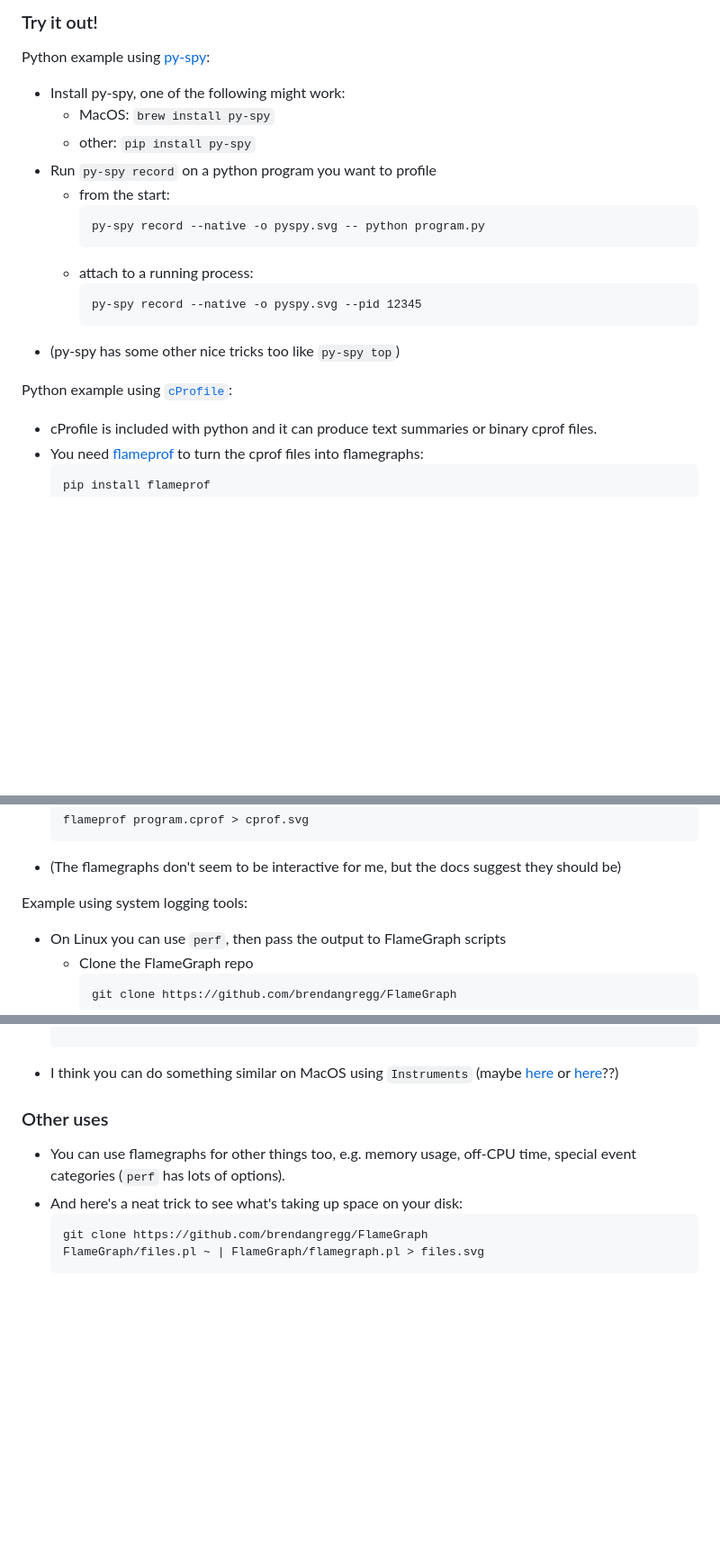
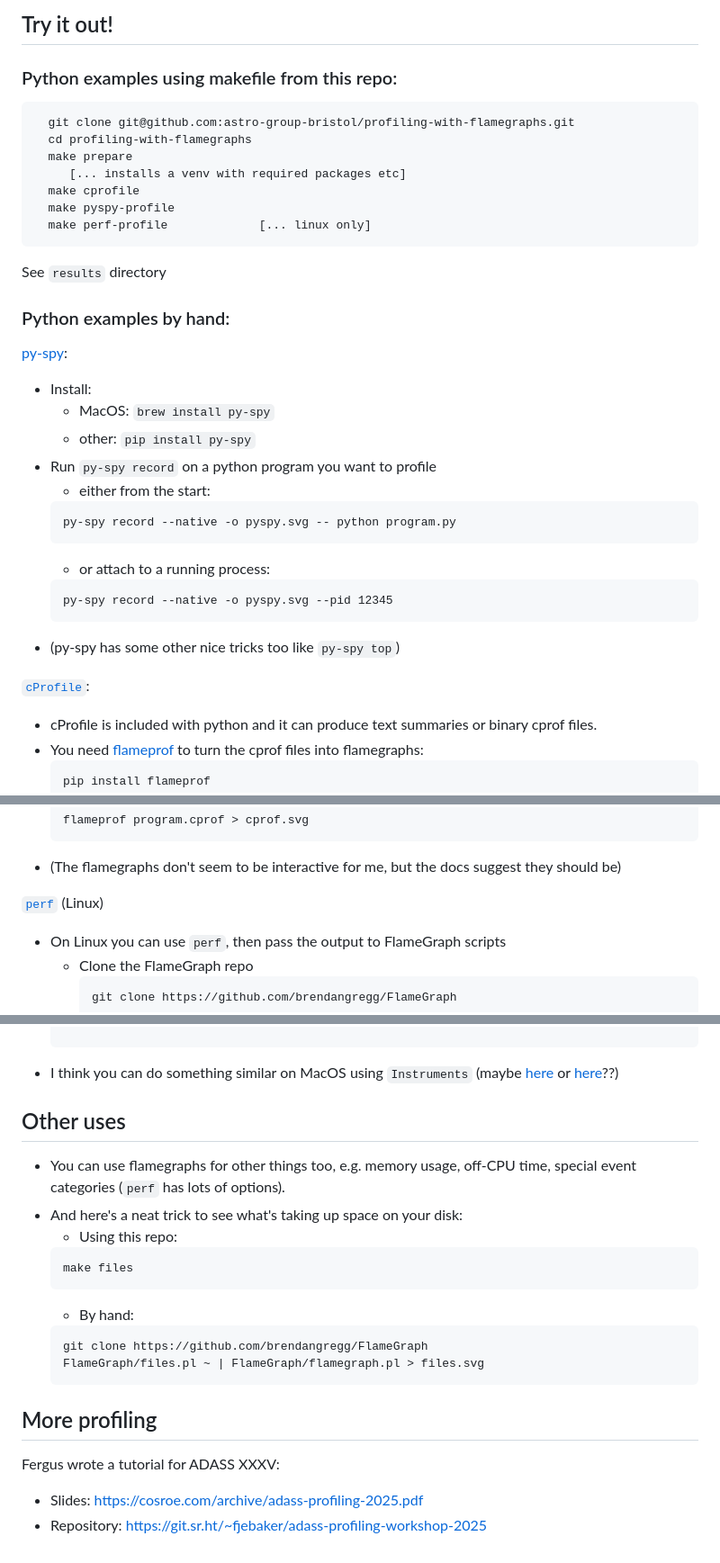
Before and after one commit to astro-group-bristol/profiling-with-flamegraphs, a Markdown page: README.md, 3 parts joined by grey strips. Shown at 90% size. Drawn GitHub-style; blank space fills up the shorter version.

````diff
--- a/README.md
+++ b/README.md
@@ -88,22 +88,38 @@ Example outputs:
 
-### Try it out!
+## Try it out!
 
-Python example using [py-spy](https://github.com/benfred/py-spy):
-- Install py-spy, one of the following might work:
+### Python examples using makefile from this repo:
+
+```
+  git clone git@github.com:astro-group-bristol/profiling-with-flamegraphs.git
+  cd profiling-with-flamegraphs
+  make prepare
+     [... installs a venv with required packages etc]
+  make cprofile
+  make pyspy-profile
+  make perf-profile             [... linux only]
+```
+See `results` directory
+
+### Python examples by hand:
+
+[py-spy](https://github.com/benfred/py-spy):
+
+- Install:
   - MacOS: `brew install py-spy`
   - other: `pip install py-spy`
 - Run `py-spy record` on a python program you want to profile
-  - from the start:
-    ```
-    py-spy record --native -o pyspy.svg -- python program.py
-    ```
-  - attach to a running process:
-    ```
-    py-spy record --native -o pyspy.svg --pid 12345
-    ```
+  - either from the start:
+  ```
+  py-spy record --native -o pyspy.svg -- python program.py
+  ```
+  - or attach to a running process:
+  ```
+  py-spy record --native -o pyspy.svg --pid 12345
+  ```
 - (py-spy has some other nice tricks too like `py-spy top`)
 
-Python example using
+
 [`cProfile`](https://docs.python.org/3/library/profile.html):
 - cProfile is included with python and it can produce text summaries
   or binary cprof files.
@@ -122,7 +138,7 @@ Python example using
 - (The flamegraphs don't seem to be interactive for me, but the docs
   suggest they should be)
 
-Example using system logging tools:
+[`perf`](https://perfwiki.github.io/main/) (Linux)
 - On Linux you can use `perf`, then pass the output to FlameGraph scripts
   - Clone the FlameGraph repo
     ```
@@ -145,12 +161,23 @@ Example using system logging tools:
    or [here](https://carol-nichols.com/2015/12/09/rust-profiling-on-osx-cpu-time/)??)
 
 
-### Other uses
+## Other uses
 
 - You can use flamegraphs for other things too, e.g.  memory usage,
   off-CPU time, special event categories (`perf` has lots of options).
 - And here's a neat trick to see what's taking up space on your disk:
+  - Using this repo:
+  ```
+  make files
+  ```
+  - By hand:
   ```
   git clone https://github.com/brendangregg/FlameGraph
   FlameGraph/files.pl ~ | FlameGraph/flamegraph.pl > files.svg
   ```
+
+## More profiling
+
+Fergus wrote a tutorial for ADASS XXXV:
+- Slides: https://cosroe.com/archive/adass-profiling-2025.pdf
+- Repository: https://git.sr.ht/~fjebaker/adass-profiling-workshop-2025
````
Also changed, not shown: other parts of README.md (+3 -3 lines).
